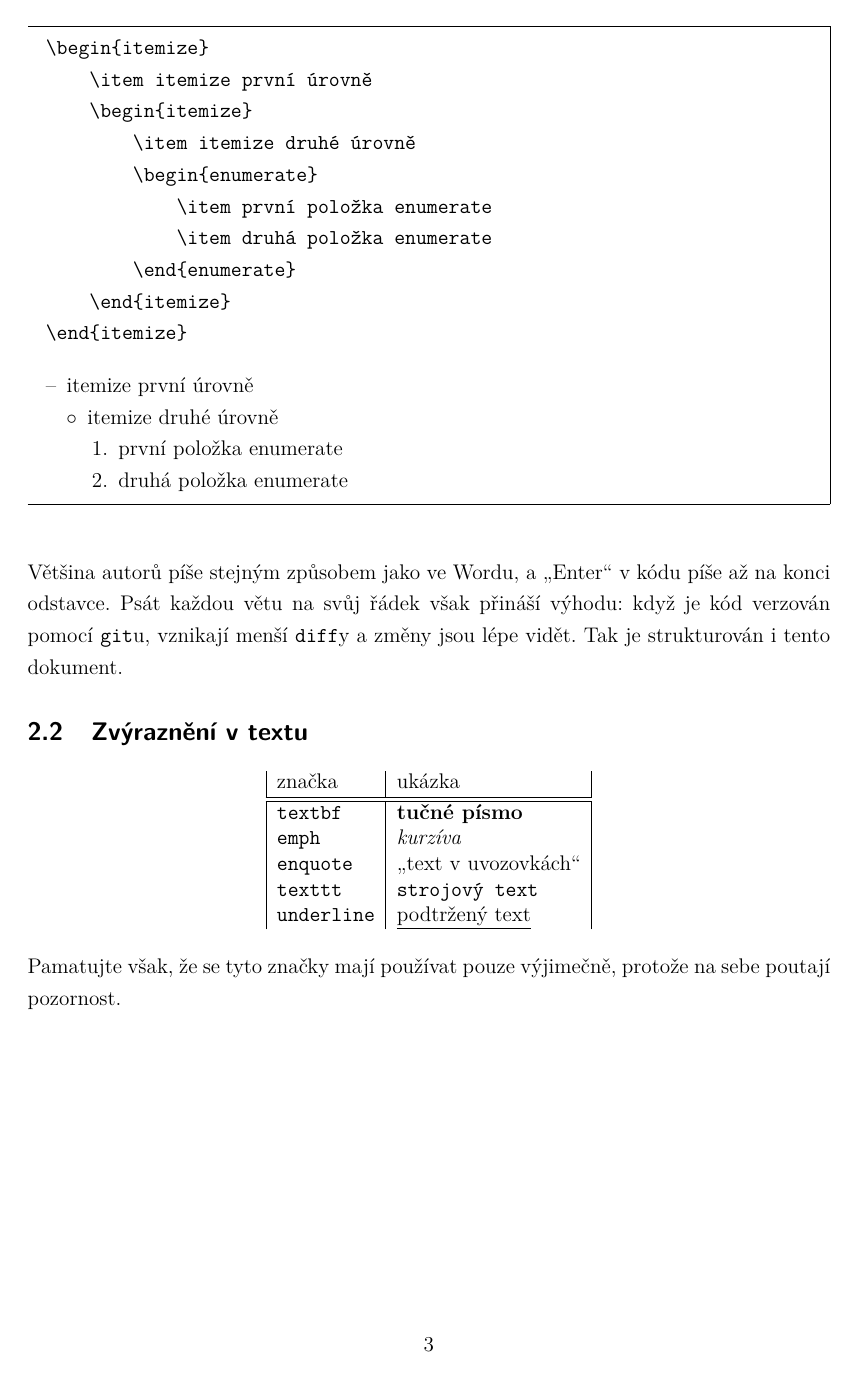
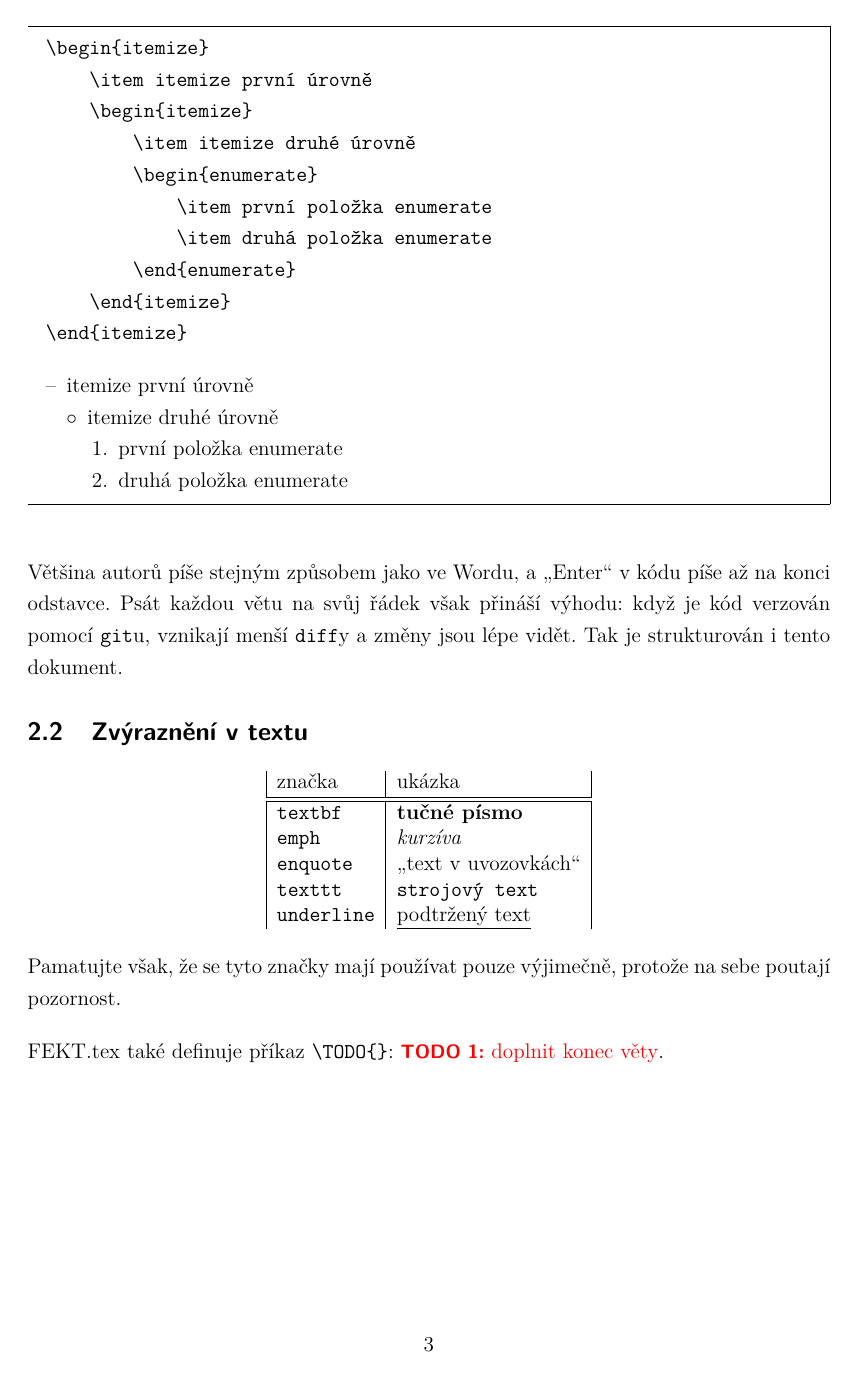
Before and after one commit to VUT-FEKT-IBE/FEKT.tex, a LaTeX document (main.tex, which reads text/00_fekt-tex.tex): page 5 of 9. Compiled offline with pdfLaTeX.

Commit message:
Přidání příkazu TODO

```diff
--- a/main.tex
+++ b/main.tex
@@ -212,6 +212,21 @@
     % Pokud je v dokumentu 'minted' prostředí, dokument se nepodaří přeložit.
 }
 
+%%%%%%%%%%%%%%%%%%%
+% VLASTNÍ PŘÍKAZY %
+%%%%%%%%%%%%%%%%%%%
+
+\newcounter{todo}
+\newcommand{\TODO}[1]{%
+    \addtocounter{todo}{1}%
+    \textcolor{red}{%
+    \textbf{\sffamily\small{TODO \thetodo}%
+    \ifthenelse{\equal{#1}{}}{}{:}%
+    } %
+    #1%
+    }%
+}
+
 %%%%%%%%%%%
 % TITULKA %
 %%%%%%%%%%%
--- a/text/00_fekt-tex.tex
+++ b/text/00_fekt-tex.tex
@@ -138,6 +138,7 @@ značka & ukázka \\
 
 Pamatujte však, že se tyto značky mají používat pouze výjimečně, protože na~sebe poutají pozornost.
 
+FEKT.tex také definuje příkaz \verb|\TODO{}|: \TODO{doplnit konec věty}.
 
 \clearpage
 \section{Matematika a~vzorce}
```
